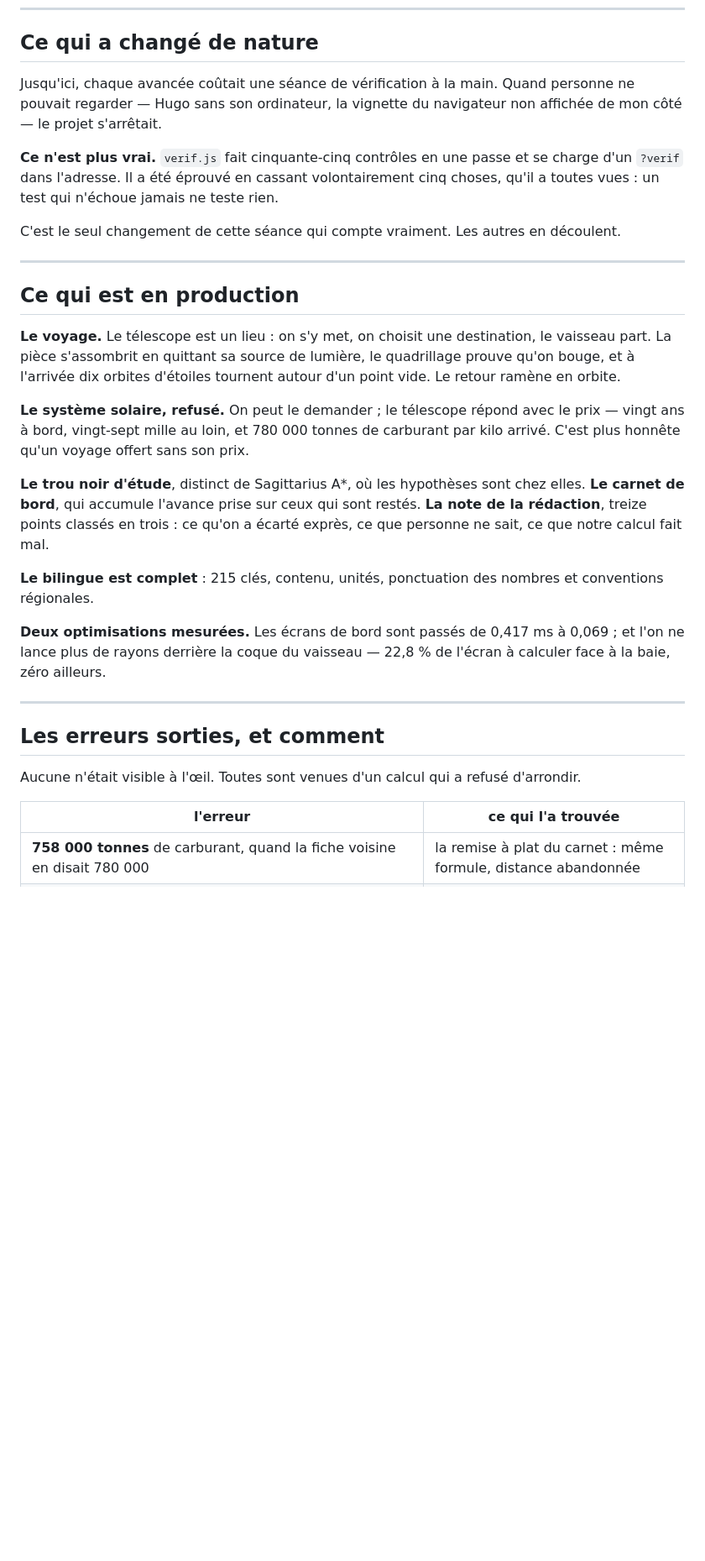
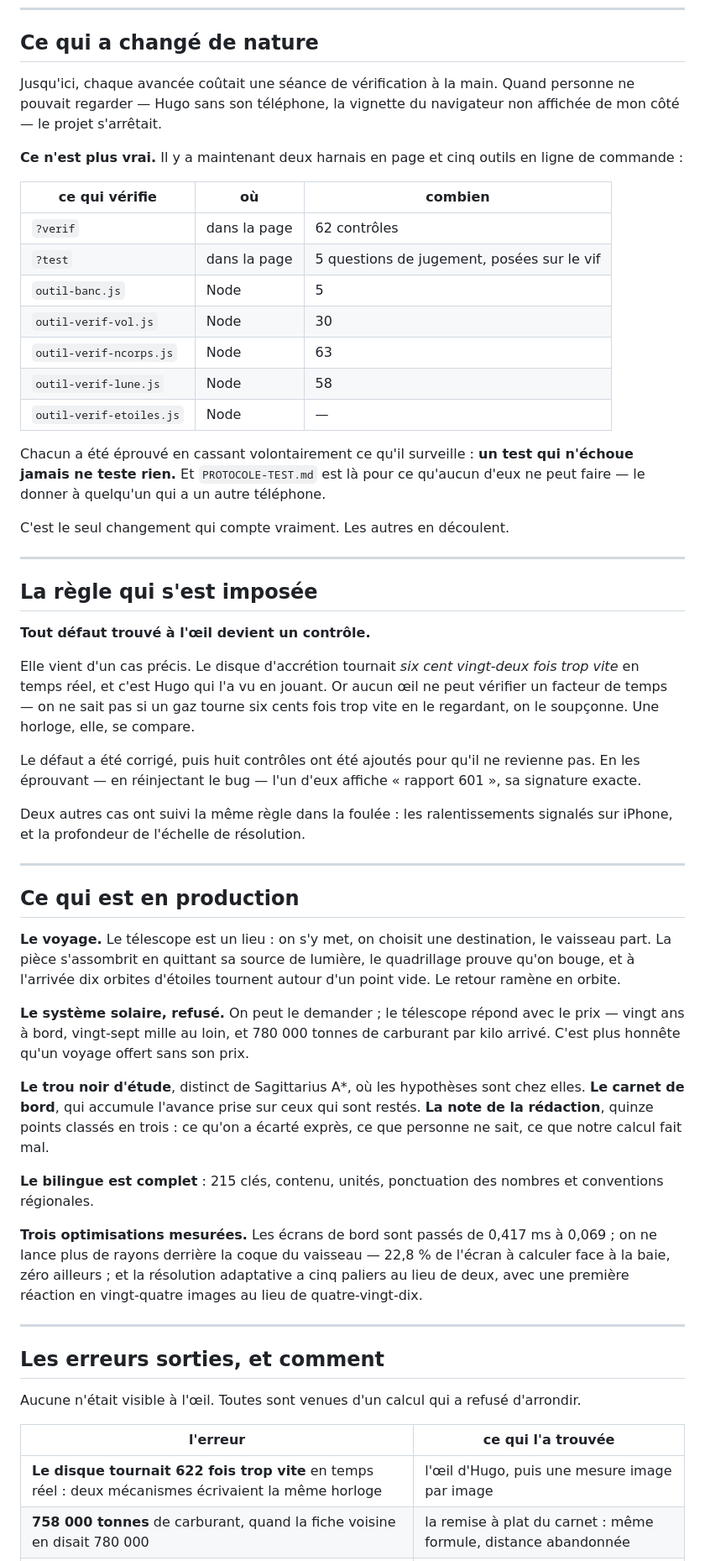
Before and after one commit to hugohismans/periastre, a Markdown page: OU-ON-EN-EST.md, the part around one of its changes. Shown at 84% size. GitHub-like rendering; blank space fills up the shorter version.

```diff
--- a/OU-ON-EN-EST.md
+++ b/OU-ON-EN-EST.md
@@ -8,15 +8,45 @@ anglais, et il se vérifie tout seul.
 ## Ce qui a changé de nature
 
 Jusqu'ici, chaque avancée coûtait une séance de vérification à la main. Quand
-personne ne pouvait regarder — Hugo sans son ordinateur, la vignette du
-navigateur non affichée de mon côté — le projet s'arrêtait.
+personne ne pouvait regarder — Hugo sans son téléphone, la vignette du navigateur
+non affichée de mon côté — le projet s'arrêtait.
 
-**Ce n'est plus vrai.** `verif.js` fait cinquante-cinq contrôles en une passe et
-se charge d'un `?verif` dans l'adresse. Il a été éprouvé en cassant volontairement
-cinq choses, qu'il a toutes vues : un test qui n'échoue jamais ne teste rien.
+**Ce n'est plus vrai.** Il y a maintenant deux harnais en page et cinq outils en
+ligne de commande :
 
-C'est le seul changement de cette séance qui compte vraiment. Les autres en
-découlent.
+| ce qui vérifie | où | combien |
+|---|---|---|
+| `?verif` | dans la page | 62 contrôles |
+| `?test` | dans la page | 5 questions de jugement, posées sur le vif |
+| `outil-banc.js` | Node | 5 |
+| `outil-verif-vol.js` | Node | 30 |
+| `outil-verif-ncorps.js` | Node | 63 |
+| `outil-verif-lune.js` | Node | 58 |
+| `outil-verif-etoiles.js` | Node | — |
+
+Chacun a été éprouvé en cassant volontairement ce qu'il surveille : **un test qui
+n'échoue jamais ne teste rien.** Et `PROTOCOLE-TEST.md` est là pour ce qu'aucun
+d'eux ne peut faire — le donner à quelqu'un qui a un autre téléphone.
+
+C'est le seul changement qui compte vraiment. Les autres en découlent.
+
+---
+
+## La règle qui s'est imposée
+
+**Tout défaut trouvé à l'œil devient un contrôle.**
+
+Elle vient d'un cas précis. Le disque d'accrétion tournait *six cent vingt-deux
+fois trop vite* en temps réel, et c'est Hugo qui l'a vu en jouant. Or aucun œil
+ne peut vérifier un facteur de temps — on ne sait pas si un gaz tourne six cents
+fois trop vite en le regardant, on le soupçonne. Une horloge, elle, se compare.
+
+Le défaut a été corrigé, puis huit contrôles ont été ajoutés pour qu'il ne
+revienne pas. En les éprouvant — en réinjectant le bug — l'un d'eux affiche
+« rapport 601 », sa signature exacte.
+
+Deux autres cas ont suivi la même règle dans la foulée : les ralentissements
+signalés sur iPhone, et la profondeur de l'échelle de résolution.
 
 ---
 
@@ -27,21 +57,23 @@ le vaisseau part. La pièce s'assombrit en quittant sa source de lumière, le
 quadrillage prouve qu'on bouge, et à l'arrivée dix orbites d'étoiles tournent
 autour d'un point vide. Le retour ramène en orbite.
 
-**Le système solaire, refusé.** On peut le demander ; le télescope répond avec
-le prix — vingt ans à bord, vingt-sept mille au loin, et 780 000 tonnes de
-carburant par kilo arrivé. C'est plus honnête qu'un voyage offert sans son prix.
+**Le système solaire, refusé.** On peut le demander ; le télescope répond avec le
+prix — vingt ans à bord, vingt-sept mille au loin, et 780 000 tonnes de carburant
+par kilo arrivé. C'est plus honnête qu'un voyage offert sans son prix.
 
-**Le trou noir d'étude**, distinct de Sagittarius A*, où les hypothèses sont
-chez elles. **Le carnet de bord**, qui accumule l'avance prise sur ceux qui sont
-restés. **La note de la rédaction**, treize points classés en trois : ce qu'on a
+**Le trou noir d'étude**, distinct de Sagittarius A*, où les hypothèses sont chez
+elles. **Le carnet de bord**, qui accumule l'avance prise sur ceux qui sont
+restés. **La note de la rédaction**, quinze points classés en trois : ce qu'on a
 écarté exprès, ce que personne ne sait, ce que notre calcul fait mal.
 
 **Le bilingue est complet** : 215 clés, contenu, unités, ponctuation des nombres
 et conventions régionales.
 
-**Deux optimisations mesurées.** Les écrans de bord sont passés de 0,417 ms à
-0,069 ; et l'on ne lance plus de rayons derrière la coque du vaisseau — 22,8 %
-de l'écran à calculer face à la baie, zéro ailleurs.
+**Trois optimisations mesurées.** Les écrans de bord sont passés de 0,417 ms à
+0,069 ; on ne lance plus de rayons derrière la coque du vaisseau — 22,8 % de
+l'écran à calculer face à la baie, zéro ailleurs ; et la résolution adaptative a
+cinq paliers au lieu de deux, avec une première réaction en vingt-quatre images
+au lieu de quatre-vingt-dix.
 
 ---
 
@@ -52,6 +84,7 @@ d'arrondir.
 
 | l'erreur | ce qui l'a trouvée |
 |---|---|
+| **Le disque tournait 622 fois trop vite** en temps réel : deux mécanismes écrivaient la même horloge | l'œil d'Hugo, puis une mesure image par image |
 | **758 000 tonnes** de carburant, quand la fiche voisine en disait 780 000 | la remise à plat du carnet : même formule, distance abandonnée |
 | **`arctan` au lieu d'`arcsin`** pour le diamètre apparent d'une sphère | le contrôle numérique du module lunaire |
 | **Le Soleil n'a pas de diamètre apparent** à la distance de la Lune — son rayon vaut 1,81 fois cette distance, la Terre serait dedans | le même, en trouvant `arcsin` hors domaine |
```
Also changed, not shown: other parts of OU-ON-EN-EST.md (+50 -18 lines), PROTOCOLE-TEST.md (added, +116 -0 lines).
